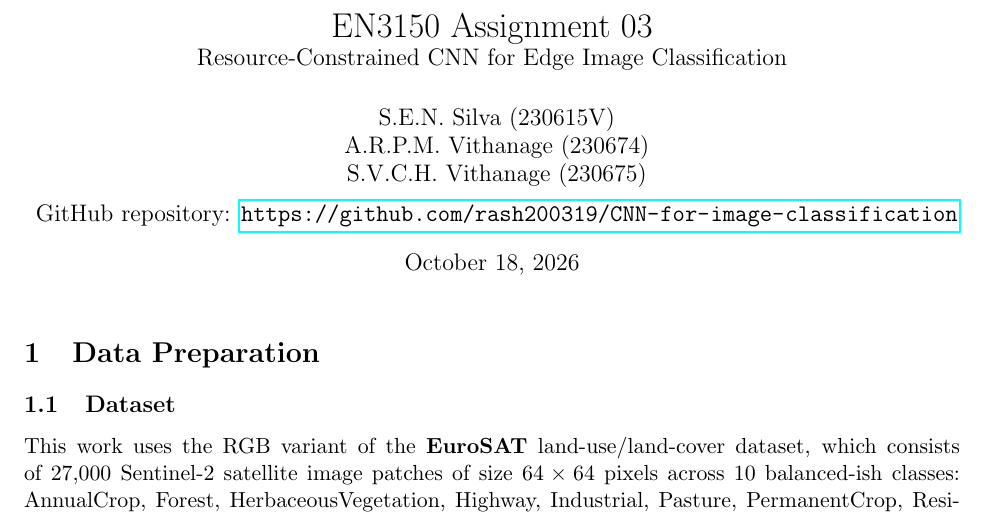
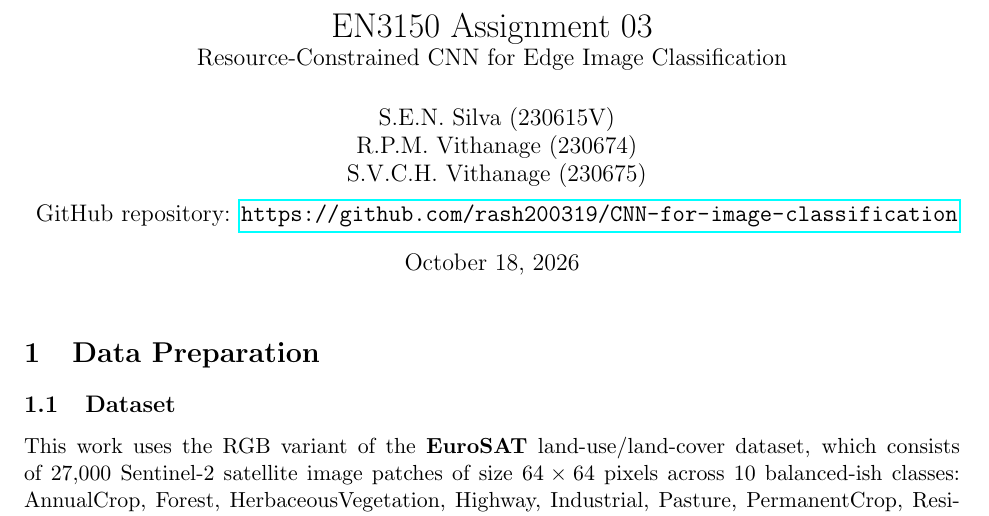
Before and after one commit to rash200319/CNN-for-image-classification, a LaTeX document (report/main.tex): part of page 1 of 14, cut so that both start at the same text. Compiled offline with pdfLaTeX.

Commit message:
docs(report): correct author name in LaTeX report

```diff
--- a/report/main.tex
+++ b/report/main.tex
@@ -17,7 +17,7 @@
 \title{EN3150 Assignment 03 \\ \large Resource-Constrained CNN for Edge Image Classification}
 \author{
   S.E.N. Silva (230615V) \\
-  A.R.P.M. Vithanage (230674) \\
+  R.P.M. Vithanage (230674) \\
   S.V.C.H. Vithanage (230675) \\[0.5em]
   GitHub repository: \url{https://github.com/rash200319/CNN-for-image-classification}
 }
```
Also changed, not shown: report/main.pdf.
